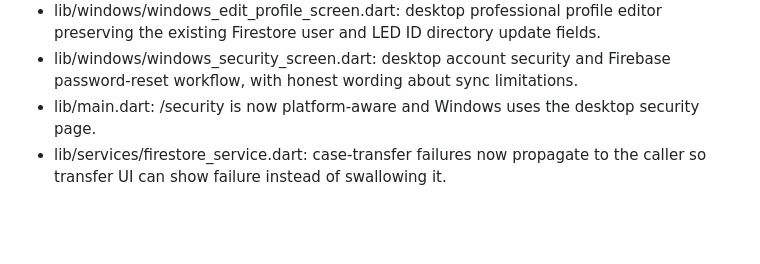
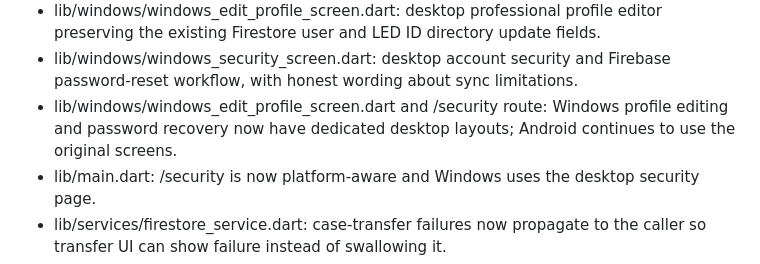
Before and after one commit to Ryusaki-L-git/Lawyers-e-diary, a Markdown page: WINDOWS_DESKTOP_REDESIGN_STATUS.md, the part around the change. Rendered like a GitHub page; blank space fills up the shorter version.

Commit message:
Record latest desktop profile and security routing

```diff
--- a/WINDOWS_DESKTOP_REDESIGN_STATUS.md
+++ b/WINDOWS_DESKTOP_REDESIGN_STATUS.md
@@ -38,6 +38,7 @@ Branch: windows-desktop-redesign
 - lib/windows/windows_app_settings_screen.dart: desktop account/settings hub that routes to existing service-backed pages without pretending unsaved preferences persist.
 - lib/windows/windows_edit_profile_screen.dart: desktop professional profile editor preserving the existing Firestore user and LED ID directory update fields.
 - lib/windows/windows_security_screen.dart: desktop account security and Firebase password-reset workflow, with honest wording about sync limitations.
+- lib/windows/windows_edit_profile_screen.dart and /security route: Windows profile editing and password recovery now have dedicated desktop layouts; Android continues to use the original screens.
 - lib/main.dart: /security is now platform-aware and Windows uses the desktop security page.
 - lib/services/firestore_service.dart: case-transfer failures now propagate to the caller so transfer UI can show failure instead of swallowing it.
 - lib/login_screen.dart: a separate Windows two-panel sign-in design with LED branding, email/password authentication, sign-up/help links; existing mobile sign-in layout remains for other platforms.
```
